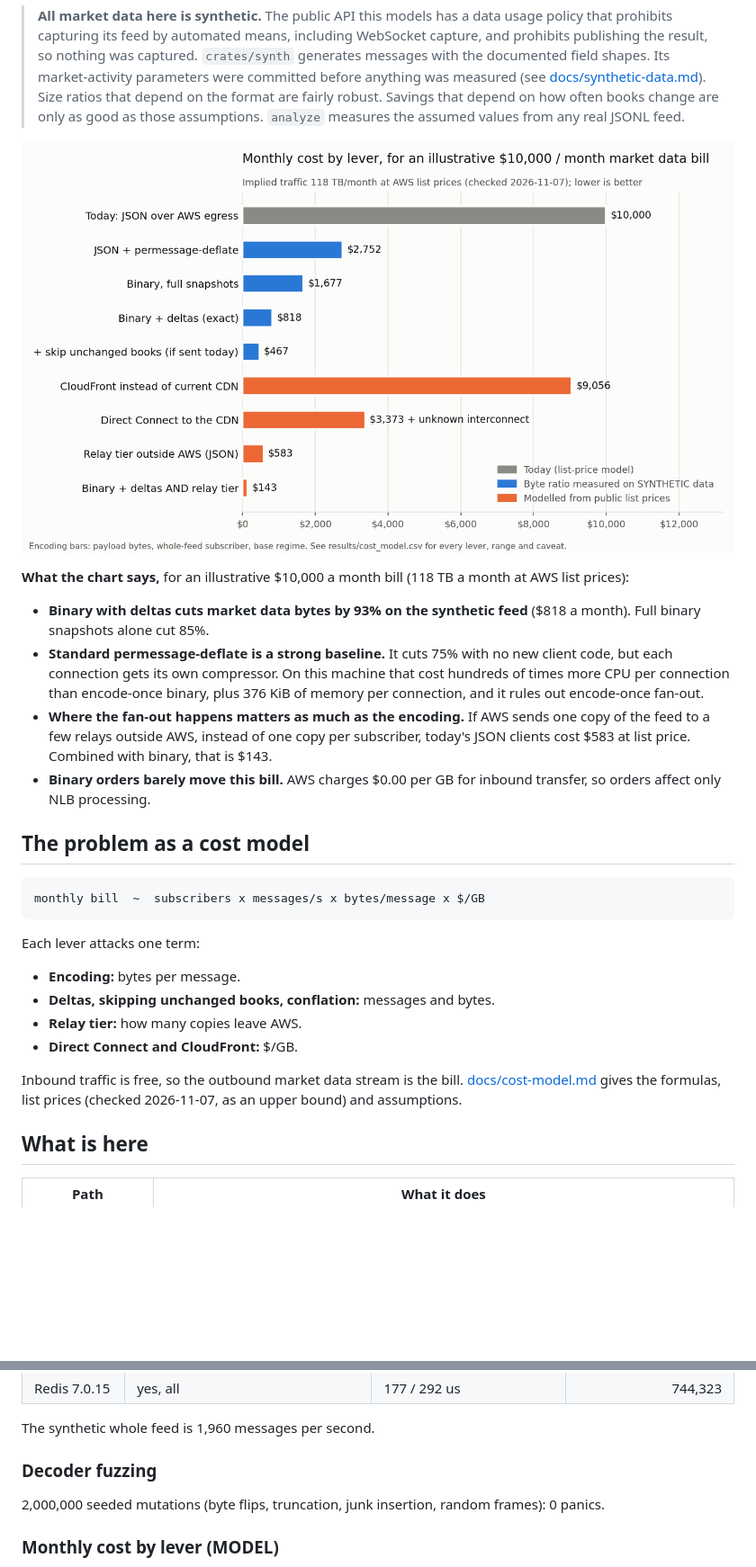
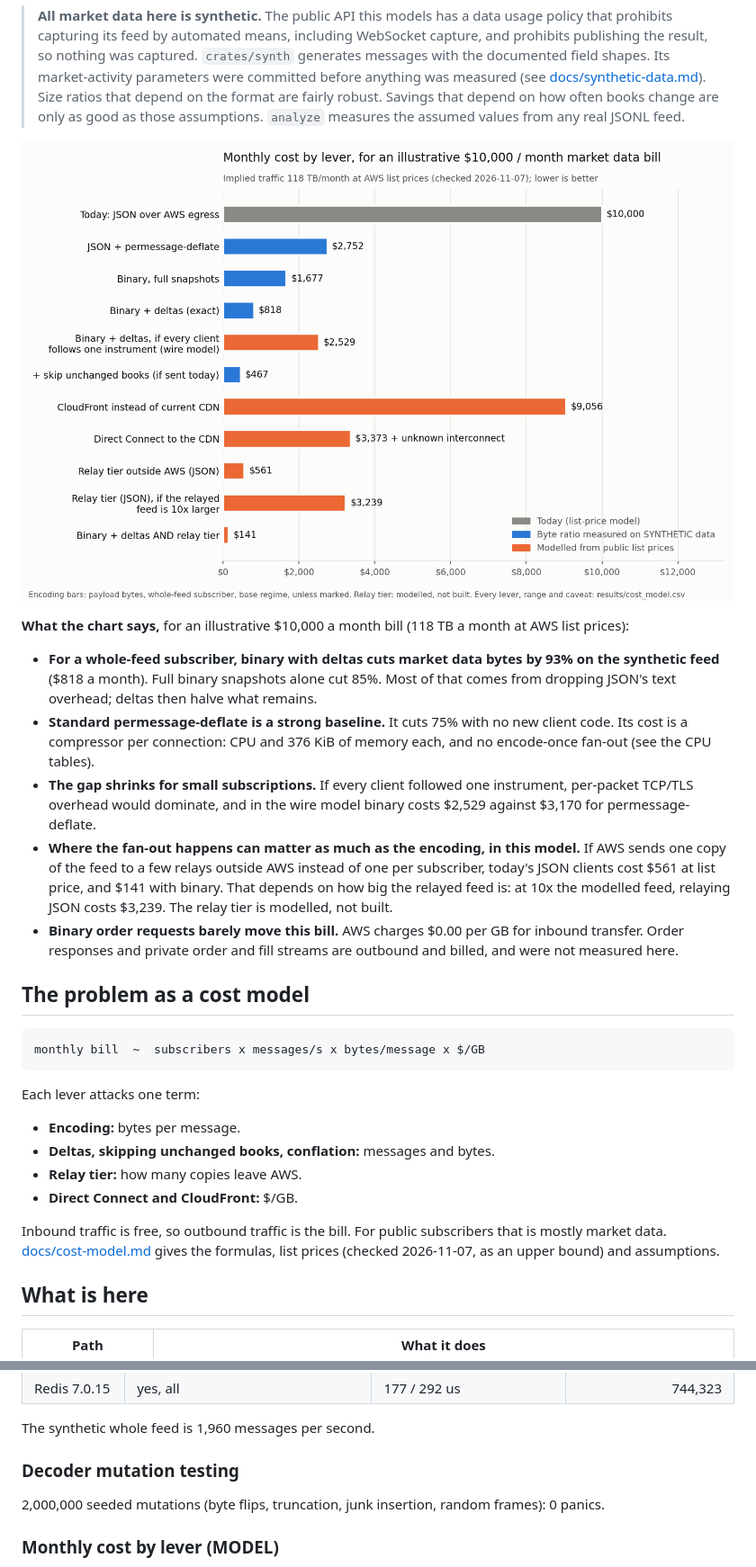
Before and after one commit to Jordan-Leis/binary-market-data, a Markdown page: README.md, 2 parts joined by grey strips. Shown at 90% size. GitHub-like rendering; pictures changed too: results/monthly_cost_by_lever.png; blank space fills up the shorter version.

Commit message:
Address review: verify byte-exactness, scope order and broker claims, add sensitivities, gateway caps

```diff
--- a/README.md
+++ b/README.md
@@ -8,10 +8,11 @@ What actually lowers the bill for streaming exchange market data over WebSockets
 
 **What the chart says,** for an illustrative $10,000 a month bill (118 TB a month at AWS list prices):
 
-- **Binary with deltas cuts market data bytes by 93% on the synthetic feed** ($818 a month). Full binary snapshots alone cut 85%.
-- **Standard permessage-deflate is a strong baseline.** It cuts 75% with no new client code, but each connection gets its own compressor. On this machine that cost hundreds of times more CPU per connection than encode-once binary, plus 376 KiB of memory per connection, and it rules out encode-once fan-out.
-- **Where the fan-out happens matters as much as the encoding.** If AWS sends one copy of the feed to a few relays outside AWS, instead of one copy per subscriber, today's JSON clients cost $583 at list price. Combined with binary, that is $143.
-- **Binary orders barely move this bill.** AWS charges $0.00 per GB for inbound transfer, so orders affect only NLB processing.
+- **For a whole-feed subscriber, binary with deltas cuts market data bytes by 93% on the synthetic feed** ($818 a month). Full binary snapshots alone cut 85%. Most of that comes from dropping JSON's text overhead; deltas then halve what remains.
+- **Standard permessage-deflate is a strong baseline.** It cuts 75% with no new client code. Its cost is a compressor per connection: CPU and 376 KiB of memory each, and no encode-once fan-out (see the CPU tables).
+- **The gap shrinks for small subscriptions.** If every client followed one instrument, per-packet TCP/TLS overhead would dominate, and in the wire model binary costs $2,529 against $3,170 for permessage-deflate.
+- **Where the fan-out happens can matter as much as the encoding, in this model.** If AWS sends one copy of the feed to a few relays outside AWS instead of one per subscriber, today's JSON clients cost $561 at list price, and $141 with binary. That depends on how big the relayed feed is: at 10x the modelled feed, relaying JSON costs $3,239. The relay tier is modelled, not built.
+- **Binary order requests barely move this bill.** AWS charges $0.00 per GB for inbound transfer. Order responses and private order and fill streams are outbound and billed, and were not measured here.
 
 ## The problem as a cost model
 
@@ -26,7 +27,7 @@ Each lever attacks one term:
 - **Relay tier:** how many copies leave AWS.
 - **Direct Connect and CloudFront:** $/GB.
 
-Inbound traffic is free, so the outbound market data stream is the bill. [docs/cost-model.md](docs/cost-model.md) gives the formulas, list prices (checked 2026-11-07, as an upper bound) and assumptions.
+Inbound traffic is free, so outbound traffic is the bill. For public subscribers that is mostly market data. [docs/cost-model.md](docs/cost-model.md) gives the formulas, list prices (checked 2026-11-07, as an upper bound) and assumptions.
 
 ## What is here
 
@@ -98,7 +99,7 @@ Per-connection compressor state, live heap after traffic: 376 KiB for permessage
 
 The synthetic whole feed is 1,960 messages per second.
 
-### Decoder fuzzing
+### Decoder mutation testing
 
 2,000,000 seeded mutations (byte flips, truncation, junk insertion, random frames): 0 panics.
 
```
Also changed, not shown: other parts of README.md (+26 -8 lines), 9 other files.
